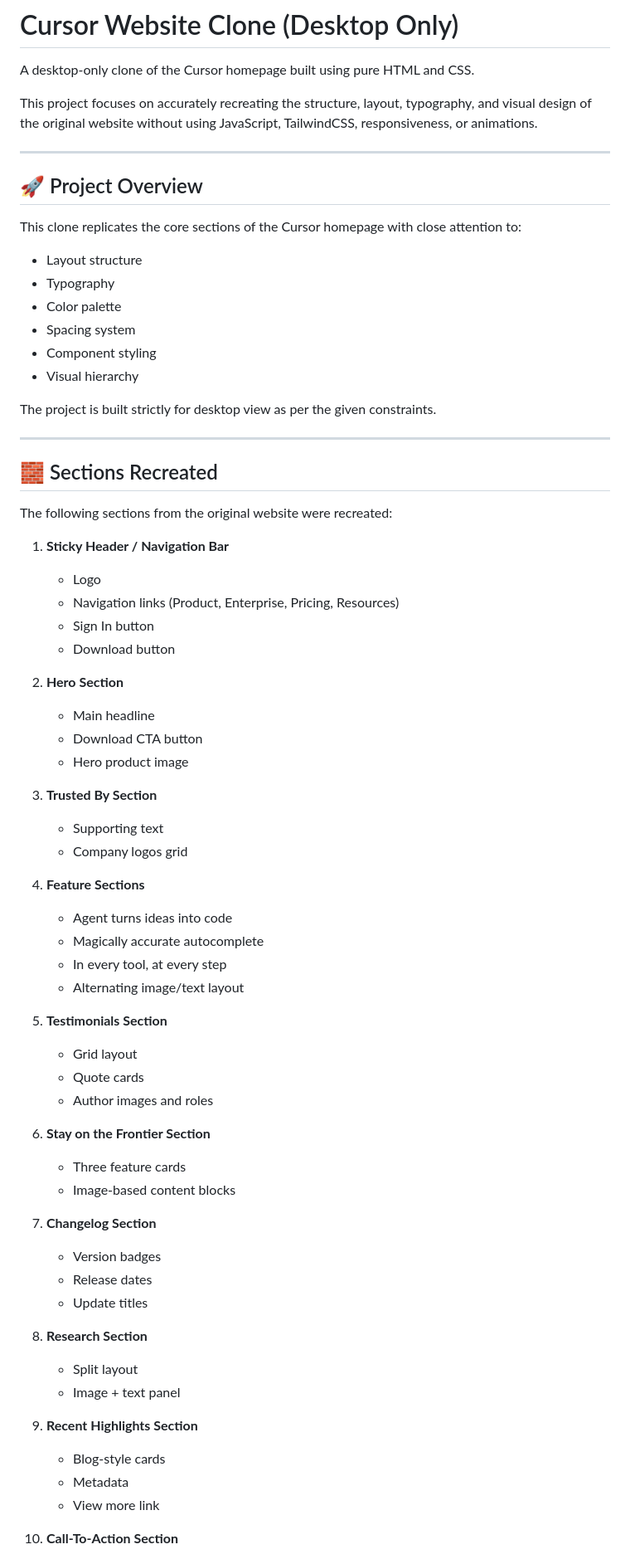
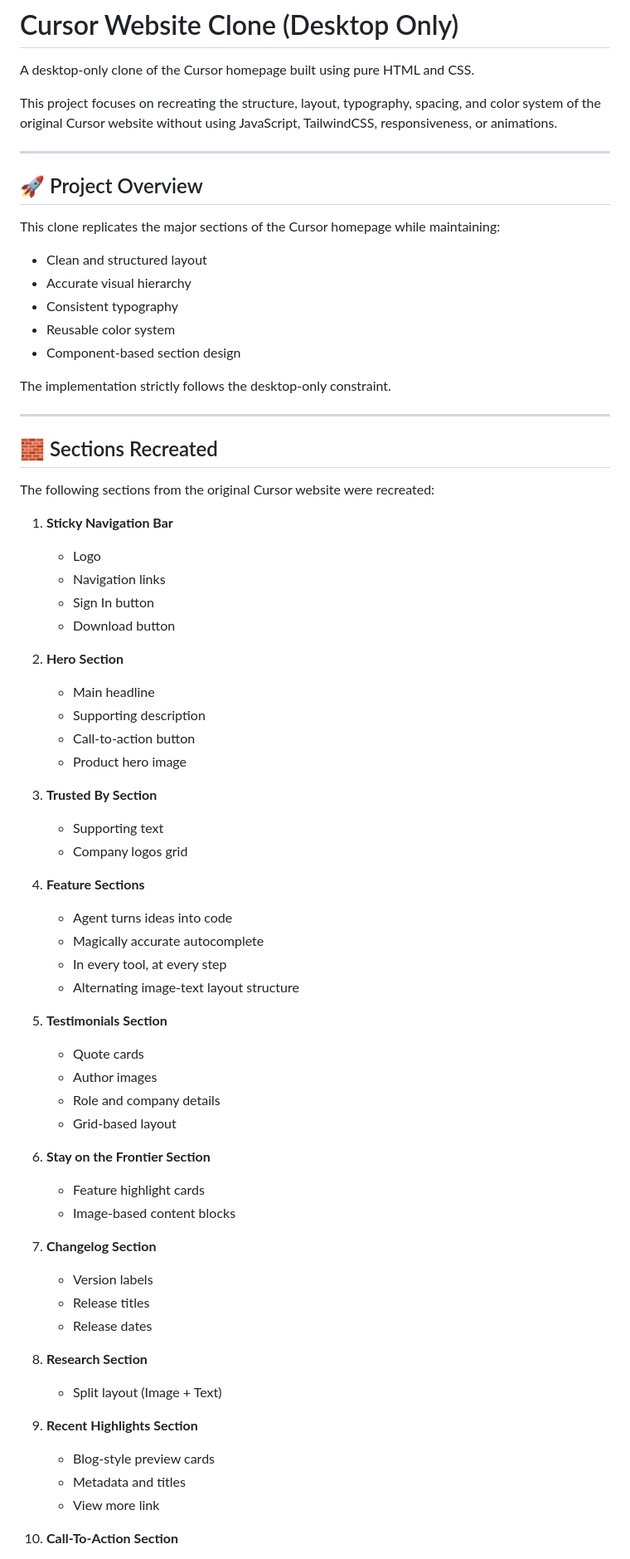
Before and after one commit to AnunayAbhishek55/Cursor-clone, a Markdown page: Readme.md, the part around one of its changes. Shown at 83% size. GitHub-like rendering.

```diff
--- a/Readme.md
+++ b/Readme.md
@@ -2,39 +2,39 @@
 
 A desktop-only clone of the Cursor homepage built using pure HTML and CSS.
 
-This project focuses on accurately recreating the structure, layout, typography, and visual design of the original website without using JavaScript, TailwindCSS, responsiveness, or animations.
+This project focuses on recreating the structure, layout, typography, spacing, and color system of the original Cursor website without using JavaScript, TailwindCSS, responsiveness, or animations.
 
 ---
 
 ## 🚀 Project Overview
 
-This clone replicates the core sections of the Cursor homepage with close attention to:
+This clone replicates the major sections of the Cursor homepage while maintaining:
 
-- Layout structure
-- Typography
-- Color palette
-- Spacing system
-- Component styling
-- Visual hierarchy
+- Clean and structured layout
+- Accurate visual hierarchy
+- Consistent typography
+- Reusable color system
+- Component-based section design
 
-The project is built strictly for desktop view as per the given constraints.
+The implementation strictly follows the desktop-only constraint.
 
 ---
 
 ## 🧱 Sections Recreated
 
-The following sections from the original website were recreated:
+The following sections from the original Cursor website were recreated:
 
-1. **Sticky Header / Navigation Bar**
+1. **Sticky Navigation Bar**
    - Logo
-   - Navigation links (Product, Enterprise, Pricing, Resources)
+   - Navigation links
    - Sign In button
    - Download button
 
 2. **Hero Section**
    - Main headline
-   - Download CTA button
-   - Hero product image
+   - Supporting description
+   - Call-to-action button
+   - Product hero image
 
 3. **Trusted By Section**
    - Supporting text
@@ -44,29 +44,29 @@ The following sections from the original website were recreated:
    - Agent turns ideas into code
    - Magically accurate autocomplete
    - In every tool, at every step
-   - Alternating image/text layout
+   - Alternating image-text layout structure
 
 5. **Testimonials Section**
-   - Grid layout
    - Quote cards
-   - Author images and roles
+   - Author images
+   - Role and company details
+   - Grid-based layout
 
 6. **Stay on the Frontier Section**
-   - Three feature cards
+   - Feature highlight cards
    - Image-based content blocks
 
 7. **Changelog Section**
-   - Version badges
+   - Version labels
+   - Release titles
    - Release dates
-   - Update titles
 
 8. **Research Section**
-   - Split layout
-   - Image + text panel
+   - Split layout (Image + Text)
 
 9. **Recent Highlights Section**
-   - Blog-style cards
-   - Metadata
+   - Blog-style preview cards
+   - Metadata and titles
    - View more link
 
 10. **Call-To-Action Section**
```
Also changed, not shown: other parts of Readme.md (+33 -13 lines).
